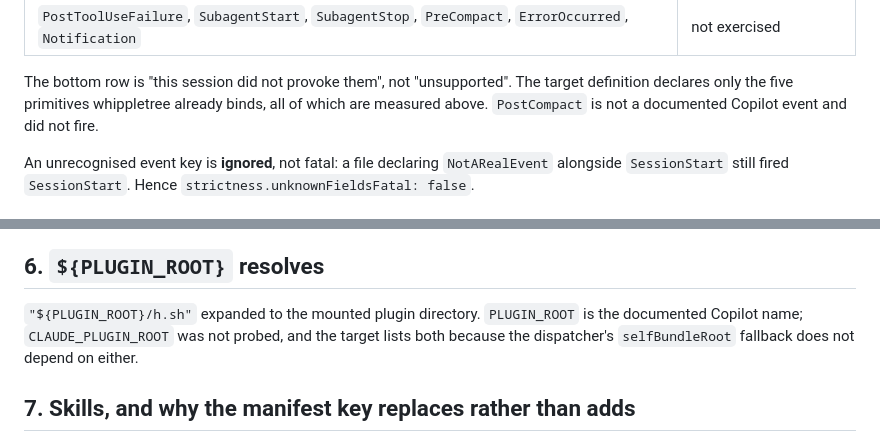
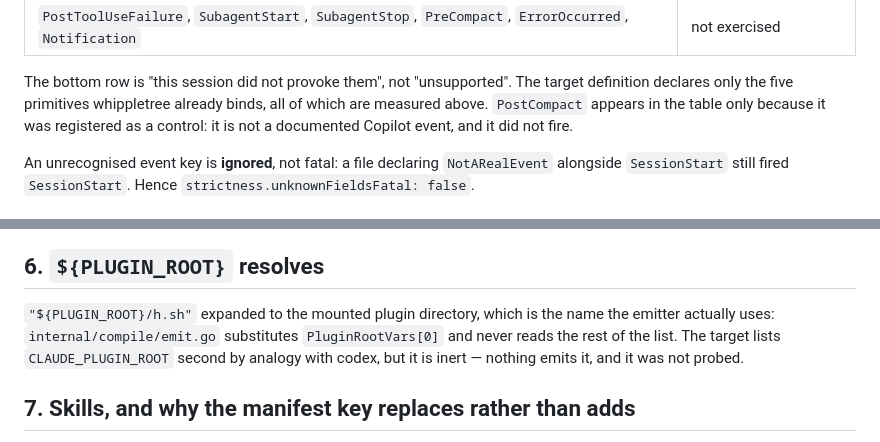
Before and after one commit to larstonder/whippletree, a Markdown page: docs/copilot-probe-findings.md, 2 parts joined by grey strips. GitHub-like rendering.

Commit message:
Close the last three review nits
The CLAUDE_PLUGIN_ROOT note explained why listing an unprobed variable does not
matter rather than why it is listed; the emitter only ever substitutes the
first element. PostCompact was recorded as not firing without saying it was
never a documented event, which made the row read as a result. And the
ADAPTER_STOP_ACTIVE reference did not mention copilot, where an author seeing
stop_hook_active in the raw payload would reasonably expect it populated.

```diff
--- a/docs/copilot-probe-findings.md
+++ b/docs/copilot-probe-findings.md
@@ -70,8 +70,9 @@ one-tool session was run.
 
 The bottom row is "this session did not provoke them", not "unsupported". The
 target definition declares only the five primitives whippletree already binds,
-all of which are measured above. `PostCompact` is not a documented Copilot event
-and did not fire.
+all of which are measured above. `PostCompact` appears in the table only because
+it was registered as a control: it is not a documented Copilot event, and it did
+not fire.
 
 An unrecognised event key is **ignored**, not fatal: a file declaring
 `NotARealEvent` alongside `SessionStart` still fired `SessionStart`. Hence
@@ -172,10 +173,11 @@ both and worth deciding separately.
 
 ## 6. `${PLUGIN_ROOT}` resolves
 
-`"${PLUGIN_ROOT}/h.sh"` expanded to the mounted plugin directory. `PLUGIN_ROOT`
-is the documented Copilot name; `CLAUDE_PLUGIN_ROOT` was not probed, and the
-target lists both because the dispatcher's `selfBundleRoot` fallback does not
-depend on either.
+`"${PLUGIN_ROOT}/h.sh"` expanded to the mounted plugin directory, which is the
+name the emitter actually uses: `internal/compile/emit.go` substitutes
+`PluginRootVars[0]` and never reads the rest of the list. The target lists
+`CLAUDE_PLUGIN_ROOT` second by analogy with codex, but it is inert — nothing
+emits it, and it was not probed.
 
 ## 7. Skills, and why the manifest key replaces rather than adds
 
```
Also changed, not shown: docs/AUTHORING.md (+1 -1 lines), 1 other file.
